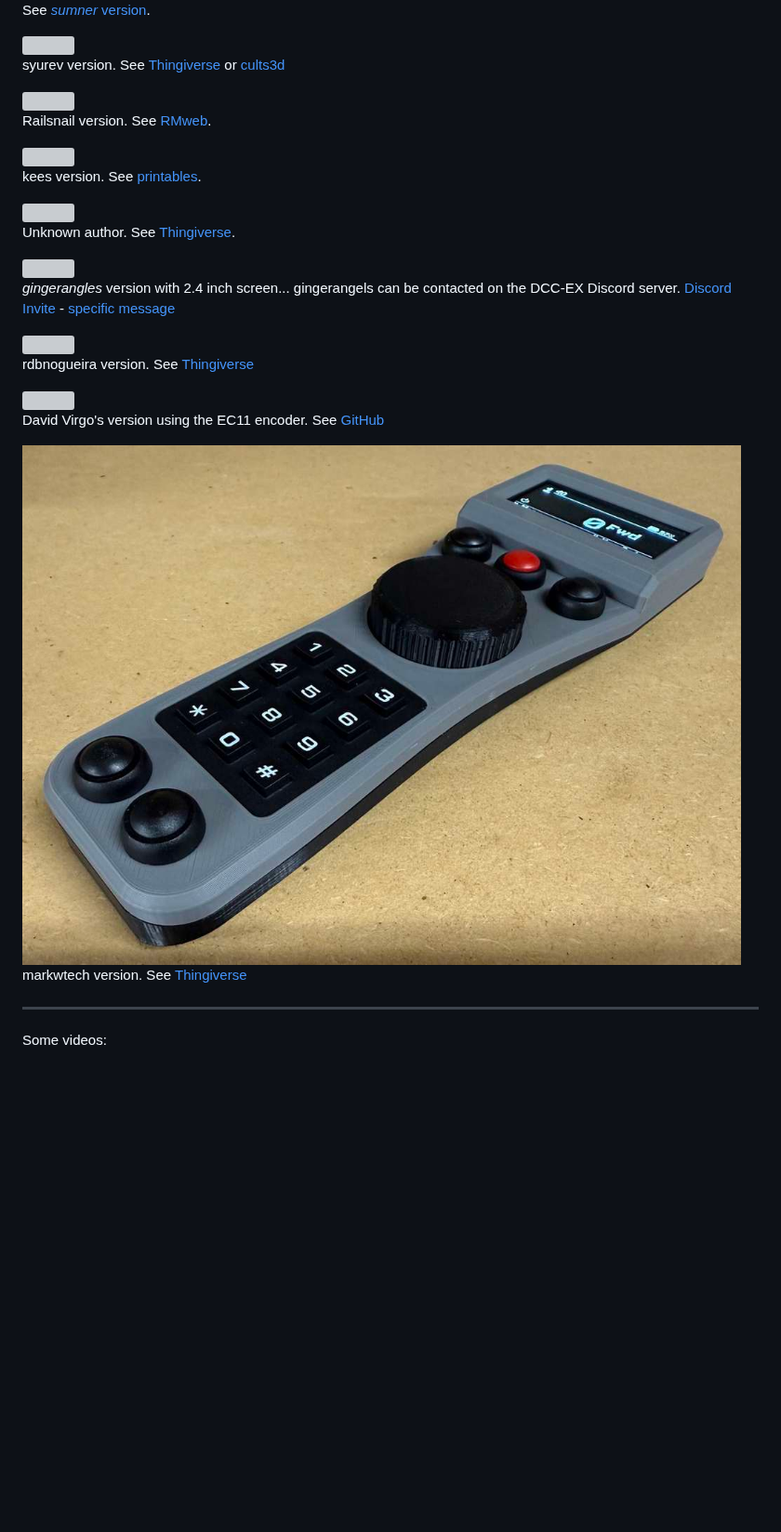
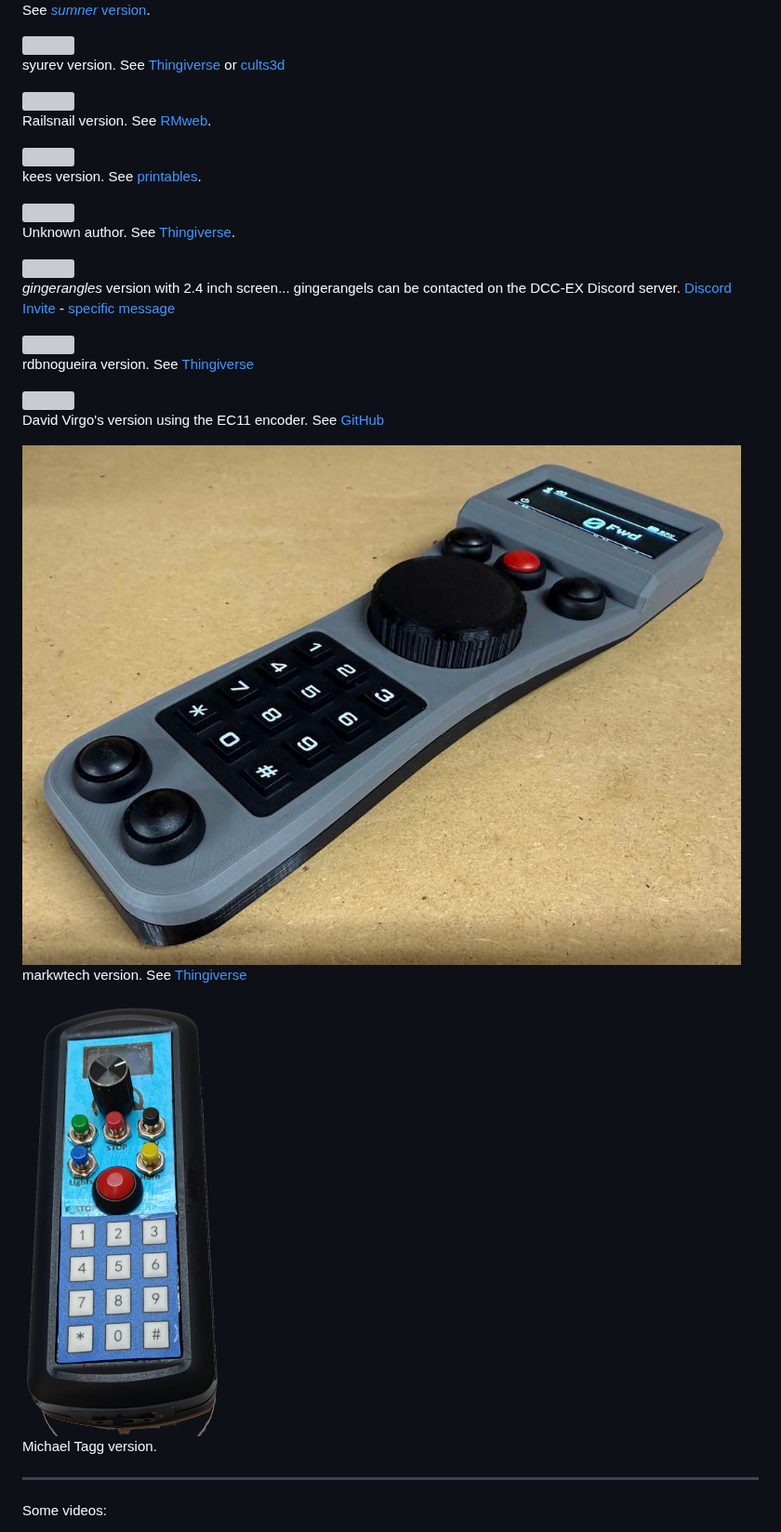
Before and after one commit to flash62au/WiTcontroller, a Markdown page: README.md, the part around one of its changes. Shown at 93% size. GitHub-like rendering; pictures changed too: images/michael_tagg.png (added); blank space fills up the shorter version; grey boxes are pictures that could not be loaded.

Commit message:
new example case

```diff
--- a/README.md
+++ b/README.md
@@ -280,7 +280,10 @@ rdbnogueira version. See [Thingiverse](https://www.thingiverse.com/thing:6956982
 David Virgo's version using the EC11 encoder. See [GitHub](https://github.com/dvirgo62/Printed-case-for-witcontroller?fbclid=IwY2xjawMyNLNleHRuA2FlbQIxMABicmlkETFTZ3RWbmRYck9MRENISVczAR7I770O70-brr0UWQ1O463MGa91Kf7WoZwbx85NPC72q69bG04gduhkIRDuFg_aem_znuhLVk6PxQxmlZntuLdAA)
 
-<img src="images/markwtech_case.jpg" width="300;"></img> <br/>
+<img src="images/markwtech_case.jpg" height="200;"></img> <br/>
 markwtech version. See [Thingiverse](https://www.thingiverse.com/thing:7029069)
+
+<img src="images/michael_tagg.png" height="200;"></img> <br/>
+Michael Tagg version.
 
 ---
 
```
Also changed, not shown: other parts of README.md (+7 -7 lines).
